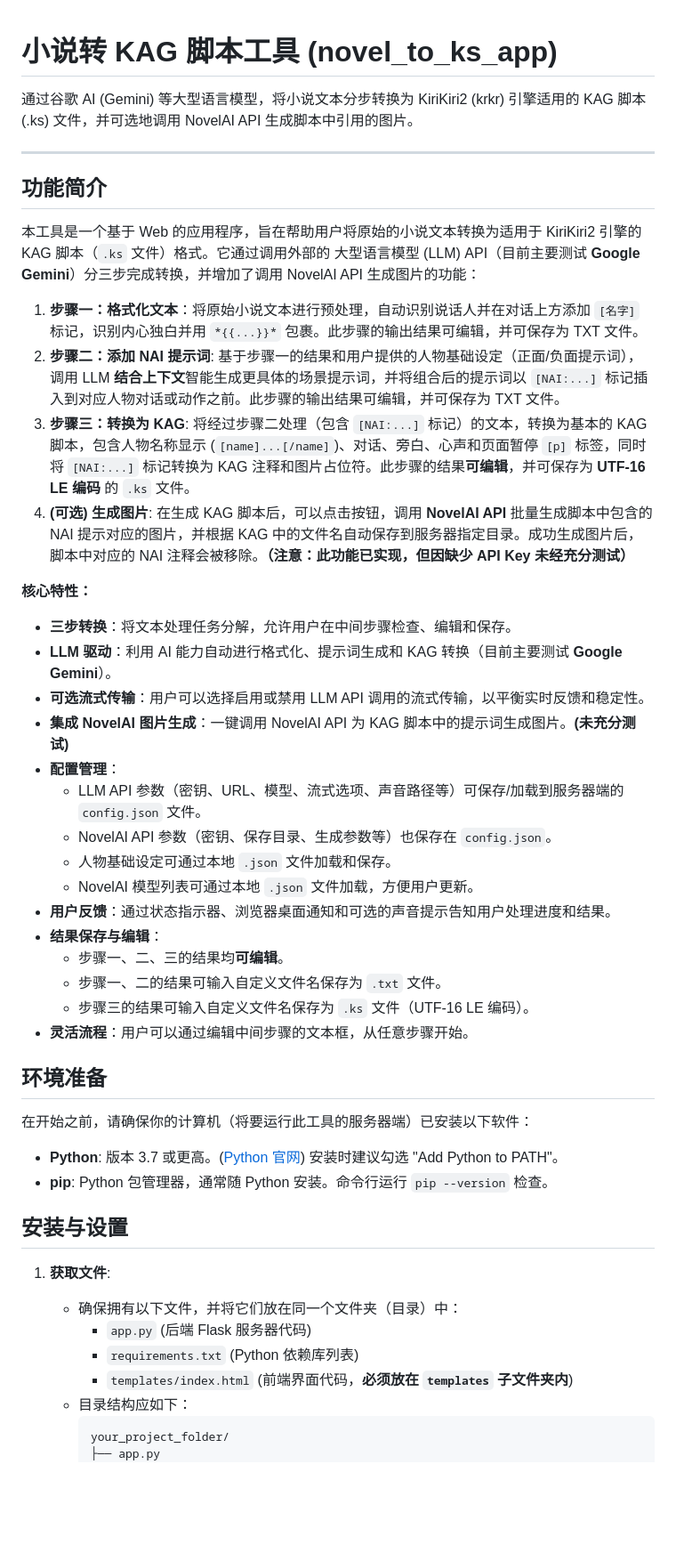
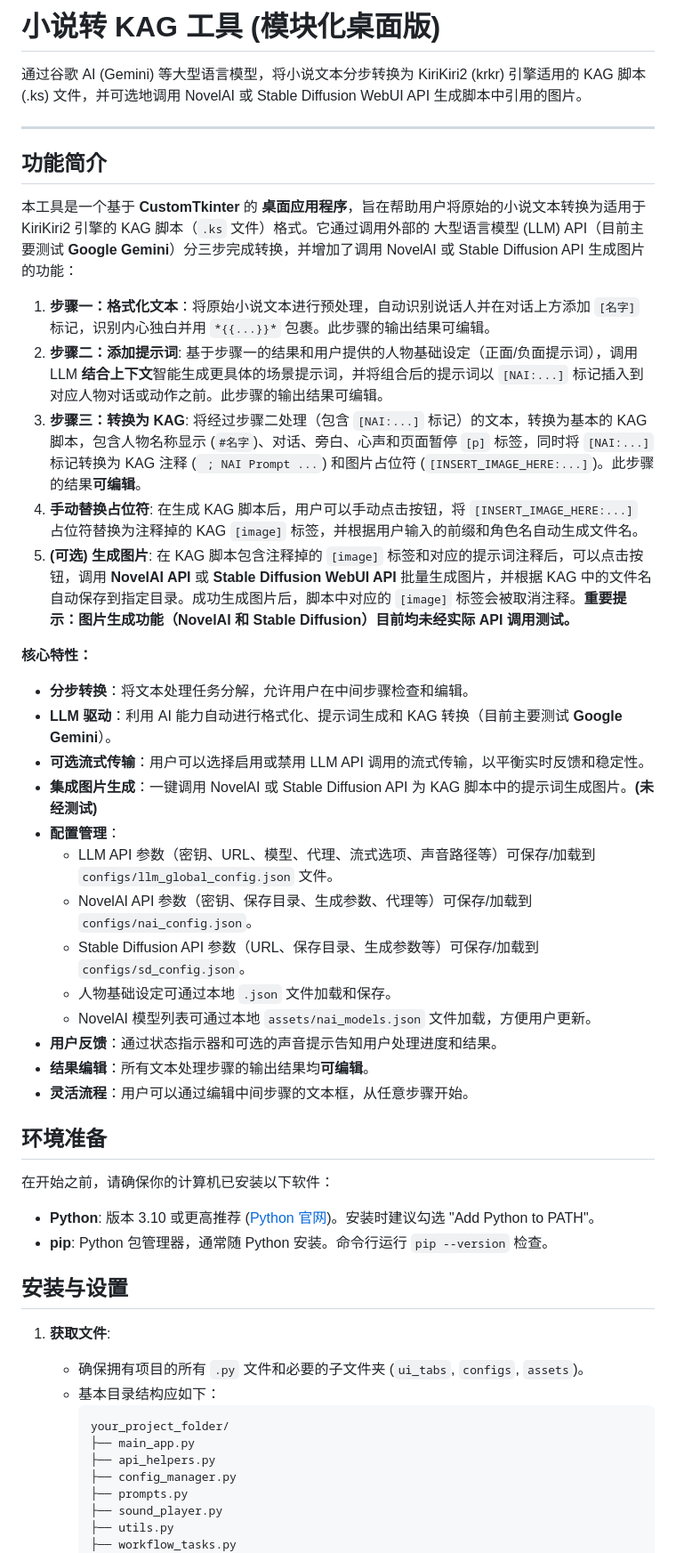
Before and after one commit to wycstc353/novel_to_ks_app, a Markdown page: README.md, the part around one of its changes. Shown at 89% size. Drawn GitHub-style; blank space fills up the shorter version.

````diff
--- a/README.md
+++ b/README.md
@@ -1,53 +1,54 @@
+# 小说转 KAG 工具 (模块化桌面版)
 
-# 小说转 KAG 脚本工具 (novel_to_ks_app)
-
-通过谷歌 AI (Gemini) 等大型语言模型，将小说文本分步转换为 KiriKiri2 (krkr) 引擎适用的 KAG 脚本 (.ks) 文件，并可选地调用 NovelAI API 生成脚本中引用的图片。
+通过谷歌 AI (Gemini) 等大型语言模型，将小说文本分步转换为 KiriKiri2 (krkr) 引擎适用的 KAG 脚本 (.ks) 文件，并可选地调用 NovelAI 或 Stable Diffusion WebUI API 生成脚本中引用的图片。
 
 ---
 
 ## 功能简介
 
-本工具是一个基于 Web 的应用程序，旨在帮助用户将原始的小说文本转换为适用于 KiriKiri2 引擎的 KAG 脚本（`.ks` 文件）格式。它通过调用外部的 大型语言模型 (LLM) API（目前主要测试 **Google Gemini**）分三步完成转换，并增加了调用 NovelAI API 生成图片的功能：
+本工具是一个基于 **CustomTkinter** 的 **桌面应用程序**，旨在帮助用户将原始的小说文本转换为适用于 KiriKiri2 引擎的 KAG 脚本（`.ks` 文件）格式。它通过调用外部的 大型语言模型 (LLM) API（目前主要测试 **Google Gemini**）分三步完成转换，并增加了调用 NovelAI 或 Stable Diffusion API 生成图片的功能：
 
-1.  **步骤一：格式化文本**：将原始小说文本进行预处理，自动识别说话人并在对话上方添加 `[名字]` 标记，识别内心独白并用 `*{{...}}*` 包裹。此步骤的输出结果可编辑，并可保存为 TXT 文件。
-2.  **步骤二：添加 NAI 提示词**: 基于步骤一的结果和用户提供的人物基础设定（正面/负面提示词），调用 LLM **结合上下文**智能生成更具体的场景提示词，并将组合后的提示词以 `[NAI:...]` 标记插入到对应人物对话或动作之前。此步骤的输出结果可编辑，并可保存为 TXT 文件。
-3.  **步骤三：转换为 KAG**: 将经过步骤二处理（包含 `[NAI:...]` 标记）的文本，转换为基本的 KAG 脚本，包含人物名称显示 (`[name]...[/name]`)、对话、旁白、心声和页面暂停 `[p]` 标签，同时将 `[NAI:...]` 标记转换为 KAG 注释和图片占位符。此步骤的结果**可编辑**，并可保存为 **UTF-16 LE 编码** 的 `.ks` 文件。
-4.  **(可选) 生成图片**: 在生成 KAG 脚本后，可以点击按钮，调用 **NovelAI API** 批量生成脚本中包含的 NAI 提示对应的图片，并根据 KAG 中的文件名自动保存到服务器指定目录。成功生成图片后，脚本中对应的 NAI 注释会被移除。**（注意：此功能已实现，但因缺少 API Key 未经充分测试）**
+1.  **步骤一：格式化文本**：将原始小说文本进行预处理，自动识别说话人并在对话上方添加 `[名字]` 标记，识别内心独白并用 `*{{...}}*` 包裹。此步骤的输出结果可编辑。
+2.  **步骤二：添加提示词**: 基于步骤一的结果和用户提供的人物基础设定（正面/负面提示词），调用 LLM **结合上下文**智能生成更具体的场景提示词，并将组合后的提示词以 `[NAI:...]` 标记插入到对应人物对话或动作之前。此步骤的输出结果可编辑。
+3.  **步骤三：转换为 KAG**: 将经过步骤二处理（包含 `[NAI:...]` 标记）的文本，转换为基本的 KAG 脚本，包含人物名称显示 (`#名字`)、对话、旁白、心声和页面暂停 `[p]` 标签，同时将 `[NAI:...]` 标记转换为 KAG 注释 (` ; NAI Prompt ...`) 和图片占位符 (`[INSERT_IMAGE_HERE:...]`)。此步骤的结果**可编辑**。
+4.  **手动替换占位符**: 在生成 KAG 脚本后，用户可以手动点击按钮，将 `[INSERT_IMAGE_HERE:...]` 占位符替换为注释掉的 KAG `[image]` 标签，并根据用户输入的前缀和角色名自动生成文件名。
+5.  **(可选) 生成图片**: 在 KAG 脚本包含注释掉的 `[image]` 标签和对应的提示词注释后，可以点击按钮，调用 **NovelAI API** 或 **Stable Diffusion WebUI API** 批量生成图片，并根据 KAG 中的文件名自动保存到指定目录。成功生成图片后，脚本中对应的 `[image]` 标签会被取消注释。**重要提示：图片生成功能（NovelAI 和 Stable Diffusion）目前均未经实际 API 调用测试。**
 
 **核心特性：**
 
-*   **三步转换**：将文本处理任务分解，允许用户在中间步骤检查、编辑和保存。
+*   **分步转换**：将文本处理任务分解，允许用户在中间步骤检查和编辑。
 *   **LLM 驱动**：利用 AI 能力自动进行格式化、提示词生成和 KAG 转换（目前主要测试 **Google Gemini**）。
 *   **可选流式传输**：用户可以选择启用或禁用 LLM API 调用的流式传输，以平衡实时反馈和稳定性。
-*   **集成 NovelAI 图片生成**：一键调用 NovelAI API 为 KAG 脚本中的提示词生成图片。**(未充分测试)**
+*   **集成图片生成**：一键调用 NovelAI 或 Stable Diffusion API 为 KAG 脚本中的提示词生成图片。**(未经测试)**
 *   **配置管理**：
-    *   LLM API 参数（密钥、URL、模型、流式选项、声音路径等）可保存/加载到服务器端的 `config.json` 文件。
-    *   NovelAI API 参数（密钥、保存目录、生成参数等）也保存在 `config.json`。
+    *   LLM API 参数（密钥、URL、模型、代理、流式选项、声音路径等）可保存/加载到 `configs/llm_global_config.json` 文件。
+    *   NovelAI API 参数（密钥、保存目录、生成参数、代理等）可保存/加载到 `configs/nai_config.json`。
+    *   Stable Diffusion API 参数（URL、保存目录、生成参数等）可保存/加载到 `configs/sd_config.json`。
     *   人物基础设定可通过本地 `.json` 文件加载和保存。
-    *   NovelAI 模型列表可通过本地 `.json` 文件加载，方便用户更新。
-*   **用户反馈**：通过状态指示器、浏览器桌面通知和可选的声音提示告知用户处理进度和结果。
-*   **结果保存与编辑**：
-    *   步骤一、二、三的结果均**可编辑**。
-    *   步骤一、二的结果可输入自定义文件名保存为 `.txt` 文件。
-    *   步骤三的结果可输入自定义文件名保存为 `.ks` 文件（UTF-16 LE 编码）。
+    *   NovelAI 模型列表可通过本地 `assets/nai_models.json` 文件加载，方便用户更新。
+*   **用户反馈**：通过状态指示器和可选的声音提示告知用户处理进度和结果。
+*   **结果编辑**：所有文本处理步骤的输出结果均**可编辑**。
 *   **灵活流程**：用户可以通过编辑中间步骤的文本框，从任意步骤开始。
 
 ## 环境准备
 
-在开始之前，请确保你的计算机（将要运行此工具的服务器端）已安装以下软件：
+在开始之前，请确保你的计算机已安装以下软件：
 
-*   **Python**: 版本 3.7 或更高。([Python 官网](https://www.python.org/)) 安装时建议勾选 "Add Python to PATH"。
+*   **Python**: 版本 3.10 或更高推荐 ([Python 官网](https://www.python.org/))。安装时建议勾选 "Add Python to PATH"。
 *   **pip**: Python 包管理器，通常随 Python 安装。命令行运行 `pip --version` 检查。
 
 ## 安装与设置
 
 1.  **获取文件**:
-    *   确保拥有以下文件，并将它们放在同一个文件夹（目录）中：
-        *   `app.py` (后端 Flask 服务器代码)
-        *   `requirements.txt` (Python 依赖库列表)
-        *   `templates/index.html` (前端界面代码，**必须放在 `templates` 子文件夹内**)
-    *   目录结构应如下：
+    *   确保拥有项目的所有 `.py` 文件和必要的子文件夹 (`ui_tabs`, `configs`, `assets`)。
+    *   基本目录结构应如下：
         ```
         your_project_folder/
-        ├── app.py
+        ├── main_app.py
+        ├── api_helpers.py
+        ├── config_manager.py
+        ├── prompts.py
+        ├── sound_player.py
+        ├── utils.py
+        ├── workflow_tasks.py
         ├── requirements.txt
````
Also changed, not shown: other parts of README.md (+86 -68 lines).
